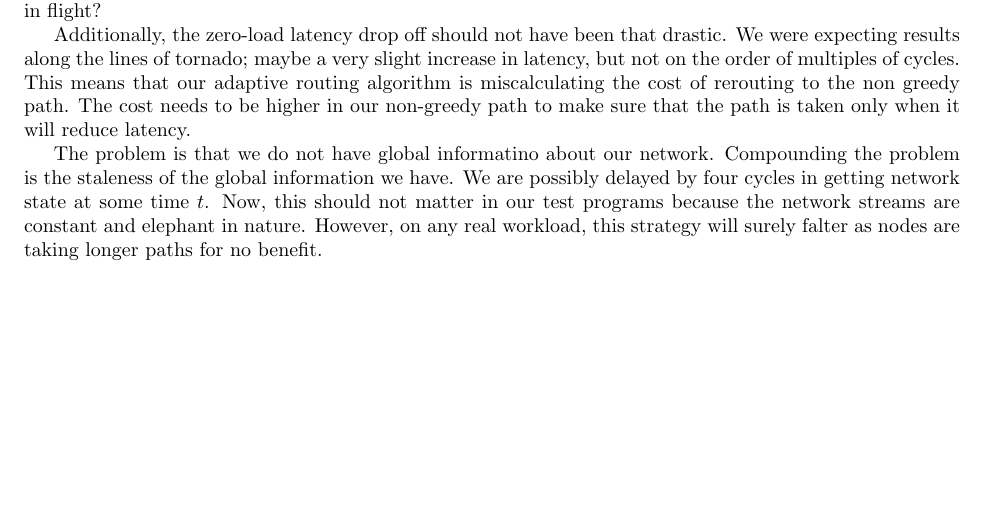
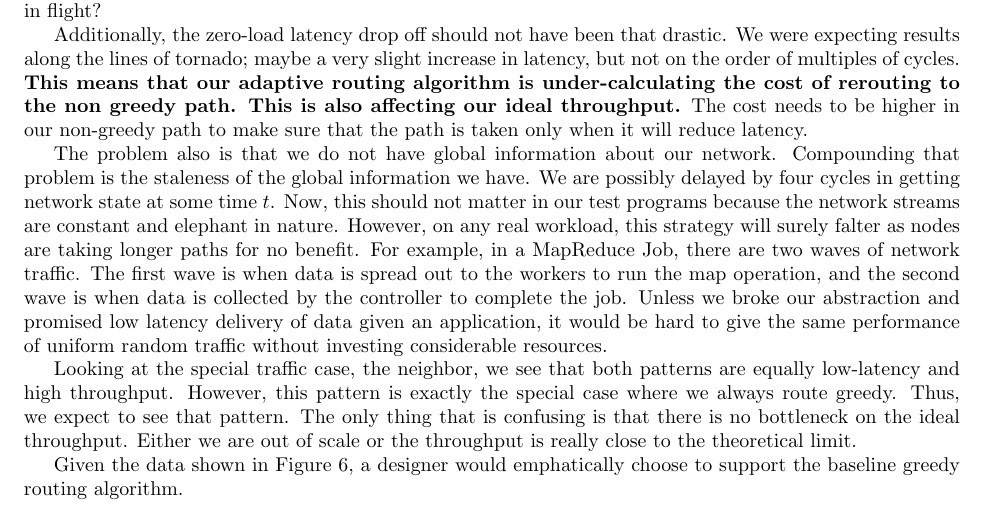
Before and after one commit to vrg22/ece4750-lab5-mcore, a LaTeX document (lab4/writeup/solutions.tex): part of page 4 of 8, cut so that both start at the same text, the shorter picture padded with empty space. Compiled offline with pdfLaTeX.

Commit message:
Finished eval

```diff
--- a/lab4/writeup/solutions.tex
+++ b/lab4/writeup/solutions.tex
@@ -297,19 +297,40 @@ the network, allowing more packets to be in flight?
 Additionally, the zero-load latency drop off should not have been that drastic.
 We were expecting results along the lines of tornado; maybe a very slight
 increase in latency, but not on the order of multiples of cycles.
-This means that our adaptive routing algorithm is miscalculating the cost
-of rerouting to the non greedy path.
+\textbf{This means that our adaptive routing algorithm is under-calculating
+the cost of rerouting to the non greedy path.
+This is also affecting our ideal throughput.}
 The cost needs to be higher in our non-greedy path to make sure that the path
 is taken only when it will reduce latency. \par
 
-The problem is that we do not have global informatino about our network.
-Compounding the problem is the staleness of the global information we have.
+The problem also is that we do not have global information about our network.
+Compounding that problem is the staleness of the global information we have.
 We are possibly delayed by four cycles in getting network state at some time
 $t$.
 Now, this should not matter in our test programs because the network streams
 are constant and elephant in nature.
 However, on any real workload, this strategy will surely falter as nodes
 are taking longer paths for no benefit.
+For example, in a MapReduce Job, there are two waves of network traffic.
+The first wave is when data is spread out to the workers to run the map
+operation, and the second wave is when data is collected by the controller
+to complete the job.
+Unless we broke our abstraction and promised low latency delivery of data
+given an application, it would be hard to give the same performance of
+uniform random traffic without investing considerable resources. \par
+
+Looking at the special traffic case, the neighbor, we see that both
+patterns are equally low-latency and high throughput.
+However, this pattern is exactly the special case where we always
+route greedy. Thus, we expect to see that pattern.
+The only thing that is confusing is that there is no bottleneck on the ideal
+throughput.
+Either we are out of scale or the throughput is really close to the theoretical
+limit. \par
+
+Given the data shown in Figure~\ref{fig:patterns}, a designer would
+emphatically choose to support the baseline greedy routing algorithm.
+
 
 \newpage
 \section {Tables and Diagrams}
```
